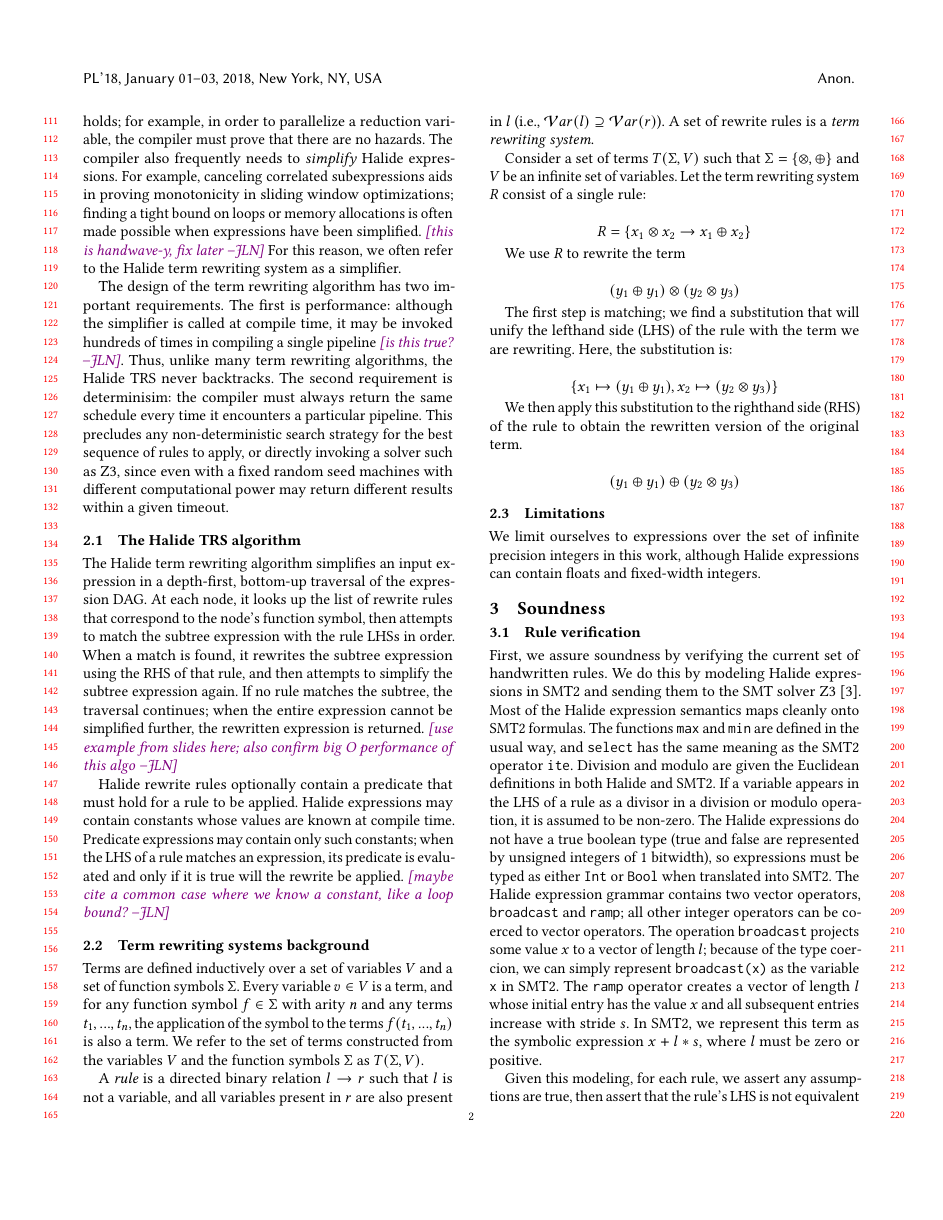
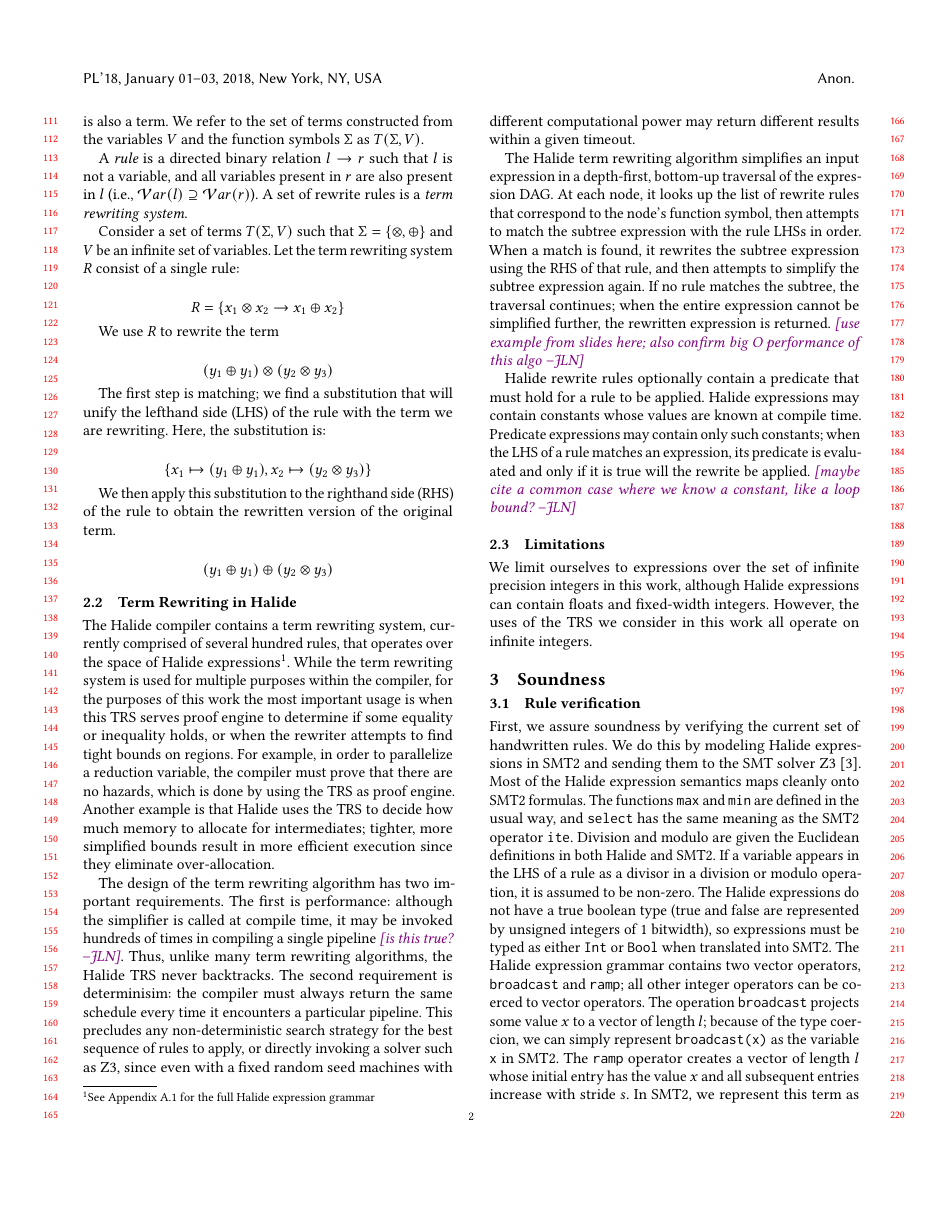
Before and after one commit to jn80842/synthsimplifierpaper, a LaTeX paper (main.tex): page 2 of 5. Compiled offline with pdfLaTeX.

Commit message:
Minor reworking of background section

```diff
--- a/main.tex
+++ b/main.tex
@@ -248,18 +248,7 @@ demonstrate that our approach reduces compilation failures, does not slow down t
 the performance of generated code.
 
 \section{Background}
-
-The Halide compiler contains a term rewriting system, currently comprised of several hundred rules, that operates over the space of Halide expressions\footnote{See Appendix ~\ref{ss:appendixA} for the full Halide expression grammar}. This TRS often serves as a proof engine to determine if some equality or inequality holds; for example, in order to parallelize a reduction variable, the compiler must prove that there are no hazards. The compiler also frequently needs to \emph{simplify} Halide expressions. For example, canceling correlated subexpressions aids in proving monotonicity in sliding window optimizations; finding a tight bound on loops or memory allocations is often made possible when expressions have been simplified. \jln{this is handwave-y, fix later} For this reason, we often refer to the Halide term rewriting system as a simplifier.
-
-The design of the term rewriting algorithm has two important requirements. The first is performance: although the simplifier is called at compile time, it may be invoked hundreds of times in compiling a single pipeline \jln{is this true?}. Thus, unlike many term rewriting algorithms, the Halide TRS never backtracks. The second requirement is determinisim: the compiler must always return the same schedule every time it encounters a particular pipeline. This precludes any non-deterministic search strategy for the best sequence of rules to apply, or directly invoking a solver such as Z3, since even with a fixed random seed machines with different computational power may return different results within a given timeout.
-
-\subsection{The Halide TRS algorithm}
-
-The Halide term rewriting algorithm simplifies an input expression in a depth-first, bottom-up traversal of the expression DAG. At each node, it looks up the list of rewrite rules that correspond to the node's function symbol, then attempts to match the subtree expression with the rule LHSs in order. When a match is found, it rewrites the subtree expression using the RHS of that rule, and then attempts to simplify the subtree expression again. If no rule matches the subtree, the traversal continues; when the entire expression cannot be simplified further, the rewritten expression is returned. \jln{use example from slides here; also confirm big O performance of this algo}
-
-Halide rewrite rules optionally contain a predicate that must hold for a rule to be applied. Halide expressions may contain constants whose values are known at compile time. Predicate expressions may contain only such constants; when the LHS of a rule matches an expression, its predicate is evaluated and only if it is true will the rewrite be applied. \jln{maybe cite a common case where we know a constant, like a loop bound?}
-
-\subsection{Term rewriting systems background}
+\subsection{Term Rewriting Systems}
 
 Terms are defined inductively over a set of variables $V$ and a set of function symbols $\Sigma$. Every variable $v \in V$ is a term, and for any function symbol $f \in \Sigma$ with arity $n$ and any terms $t_1, ..., t_n$, the application of the symbol to the terms $f(t_1, ..., t_n)$ is also a term. We refer to the set of terms constructed from the variables $V$ and the function symbols $\Sigma$ as $T(\Sigma, V)$.
 
@@ -287,9 +276,40 @@ We then apply this substitution to the righthand side (RHS) of the rule to obtai
 (y_1 \oplus y_1) \oplus (y_2 \otimes y_3)
 \]
 
+\subsection{Term Rewriting in Halide}
+
+The Halide compiler contains a term rewriting system, currently comprised of
+several hundred rules, that operates over the space of Halide
+expressions\footnote{See Appendix ~\ref{ss:appendixA} for the full Halide
+  expression grammar}. While the term rewriting system is used for multiple
+purposes within the compiler, for the purposes of this work the most important
+usage is when this TRS serves proof engine to determine if
+some equality or inequality holds, or when the rewriter attempts to find tight
+bounds on regions. For example, in order to parallelize a
+reduction variable, the compiler must prove that there are no hazards, which is
+done by using the TRS as proof engine.  Another example is that Halide uses
+the TRS to decide how much memory to allocate for intermediates; tighter, more
+simplified bounds result in more efficient execution since they eliminate over-allocation.
+
+%% The compiler also frequently needs to \emph{simplify} Halide expressions.
+%% For example, canceling correlated subexpressions aids in proving monotonicity in
+%% sliding window optimizations; finding a tight bound on loops or memory
+%% allocations is often made possible when expressions have been simplified.
+%% \jln{this is handwave-y, fix later} For this reason, we often refer to the
+%% Halide term rewriting system as a simplifier.
+
+The design of the term rewriting algorithm has two important requirements. The first is performance: although the simplifier is called at compile time, it may be invoked hundreds of times in compiling a single pipeline \jln{is this true?}. Thus, unlike many term rewriting algorithms, the Halide TRS never backtracks. The second requirement is determinisim: the compiler must always return the same schedule every time it encounters a particular pipeline. This precludes any non-deterministic search strategy for the best sequence of rules to apply, or directly invoking a solver such as Z3, since even with a fixed random seed machines with different computational power may return different results within a given timeout.
+
+The Halide term rewriting algorithm simplifies an input expression in a depth-first, bottom-up traversal of the expression DAG. At each node, it looks up the list of rewrite rules that correspond to the node's function symbol, then attempts to match the subtree expression with the rule LHSs in order. When a match is found, it rewrites the subtree expression using the RHS of that rule, and then attempts to simplify the subtree expression again. If no rule matches the subtree, the traversal continues; when the entire expression cannot be simplified further, the rewritten expression is returned. \jln{use example from slides here; also confirm big O performance of this algo}
+
+Halide rewrite rules optionally contain a predicate that must hold for a rule to be applied. Halide expressions may contain constants whose values are known at compile time. Predicate expressions may contain only such constants; when the LHS of a rule matches an expression, its predicate is evaluated and only if it is true will the rewrite be applied. \jln{maybe cite a common case where we know a constant, like a loop bound?}
+
 \subsection{Limitations}
 
-We limit ourselves to expressions over the set of infinite precision integers in this work, although Halide expressions can contain floats and fixed-width integers.
+We limit ourselves to expressions over the set of infinite precision integers in
+this work, although Halide expressions can contain floats and fixed-width
+integers. However, the uses of the TRS we consider in this work all operate
+on infinite integers.
 
 \section{Soundness}
 
```
Also changed, not shown: main.tex (24 more changed lines).
